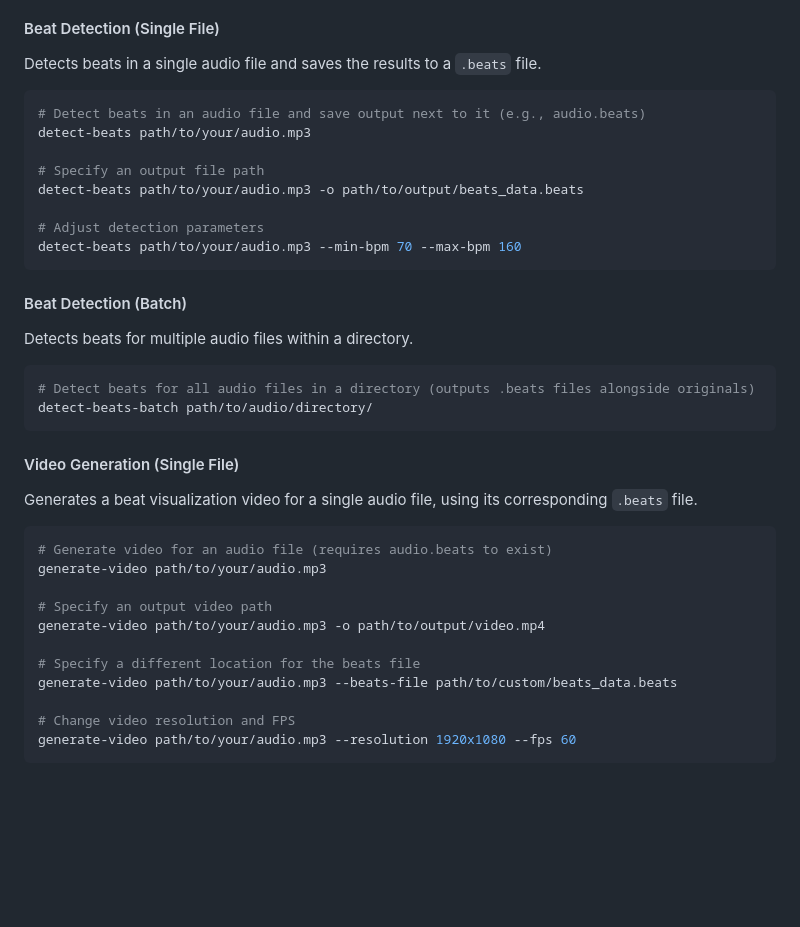
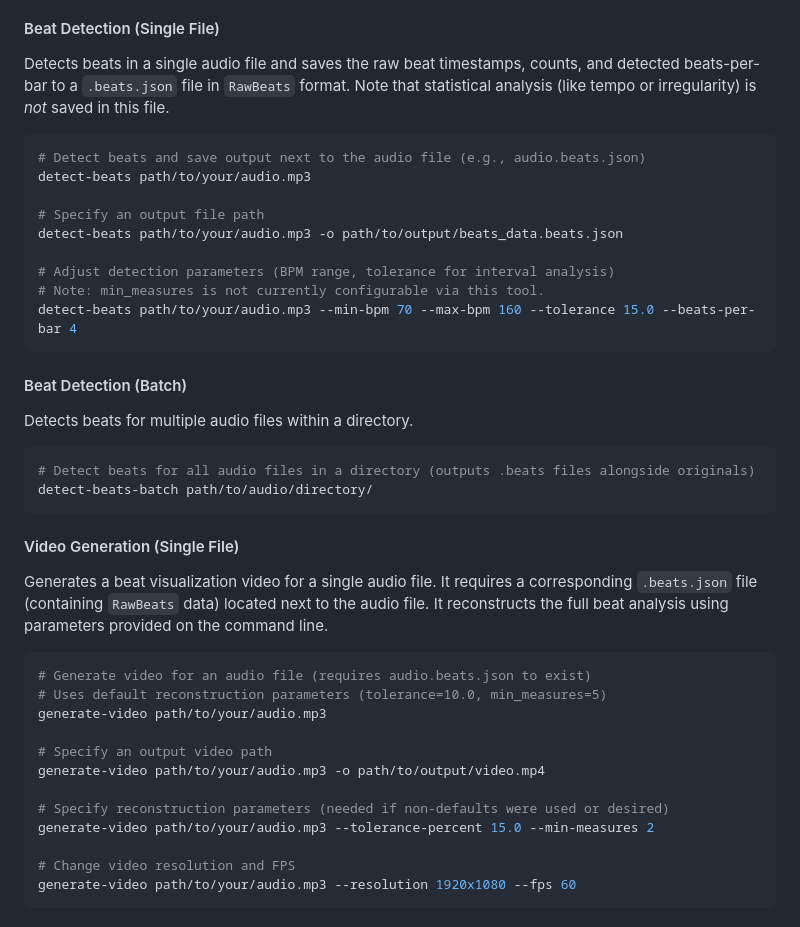
Before and after one commit to zby/beat_counter, a Markdown page: README.md, the part around the change. GitHub-like rendering; blank space fills up the shorter version.

Commit message:
README updated to the RawBeats change

````diff
--- a/README.md
+++ b/README.md
@@ -120,17 +120,18 @@ The project provides command-line scripts for direct file processing, installed
 
 #### Beat Detection (Single File)
 
-Detects beats in a single audio file and saves the results to a `.beats` file.
+Detects beats in a single audio file and saves the raw beat timestamps, counts, and detected beats-per-bar to a `.beats.json` file in `RawBeats` format. Note that statistical analysis (like tempo or irregularity) is *not* saved in this file.
 
 ```bash
-# Detect beats in an audio file and save output next to it (e.g., audio.beats)
+# Detect beats and save output next to the audio file (e.g., audio.beats.json)
 detect-beats path/to/your/audio.mp3
 
 # Specify an output file path
-detect-beats path/to/your/audio.mp3 -o path/to/output/beats_data.beats
+detect-beats path/to/your/audio.mp3 -o path/to/output/beats_data.beats.json
 
-# Adjust detection parameters
-detect-beats path/to/your/audio.mp3 --min-bpm 70 --max-bpm 160
+# Adjust detection parameters (BPM range, tolerance for interval analysis)
+# Note: min_measures is not currently configurable via this tool.
+detect-beats path/to/your/audio.mp3 --min-bpm 70 --max-bpm 160 --tolerance 15.0 --beats-per-bar 4
 ```
 
 #### Beat Detection (Batch)
@@ -144,17 +145,18 @@ detect-beats-batch path/to/audio/directory/
 
 #### Video Generation (Single File)
 
-Generates a beat visualization video for a single audio file, using its corresponding `.beats` file.
+Generates a beat visualization video for a single audio file. It requires a corresponding `.beats.json` file (containing `RawBeats` data) located next to the audio file. It reconstructs the full beat analysis using parameters provided on the command line.
 
 ```bash
-# Generate video for an audio file (requires audio.beats to exist)
+# Generate video for an audio file (requires audio.beats.json to exist)
+# Uses default reconstruction parameters (tolerance=10.0, min_measures=5)
 generate-video path/to/your/audio.mp3
 
 # Specify an output video path
 generate-video path/to/your/audio.mp3 -o path/to/output/video.mp4
 
-# Specify a different location for the beats file
-generate-video path/to/your/audio.mp3 --beats-file path/to/custom/beats_data.beats
+# Specify reconstruction parameters (needed if non-defaults were used or desired)
+generate-video path/to/your/audio.mp3 --tolerance-percent 15.0 --min-measures 2
 
 # Change video resolution and FPS
 generate-video path/to/your/audio.mp3 --resolution 1920x1080 --fps 60
````
